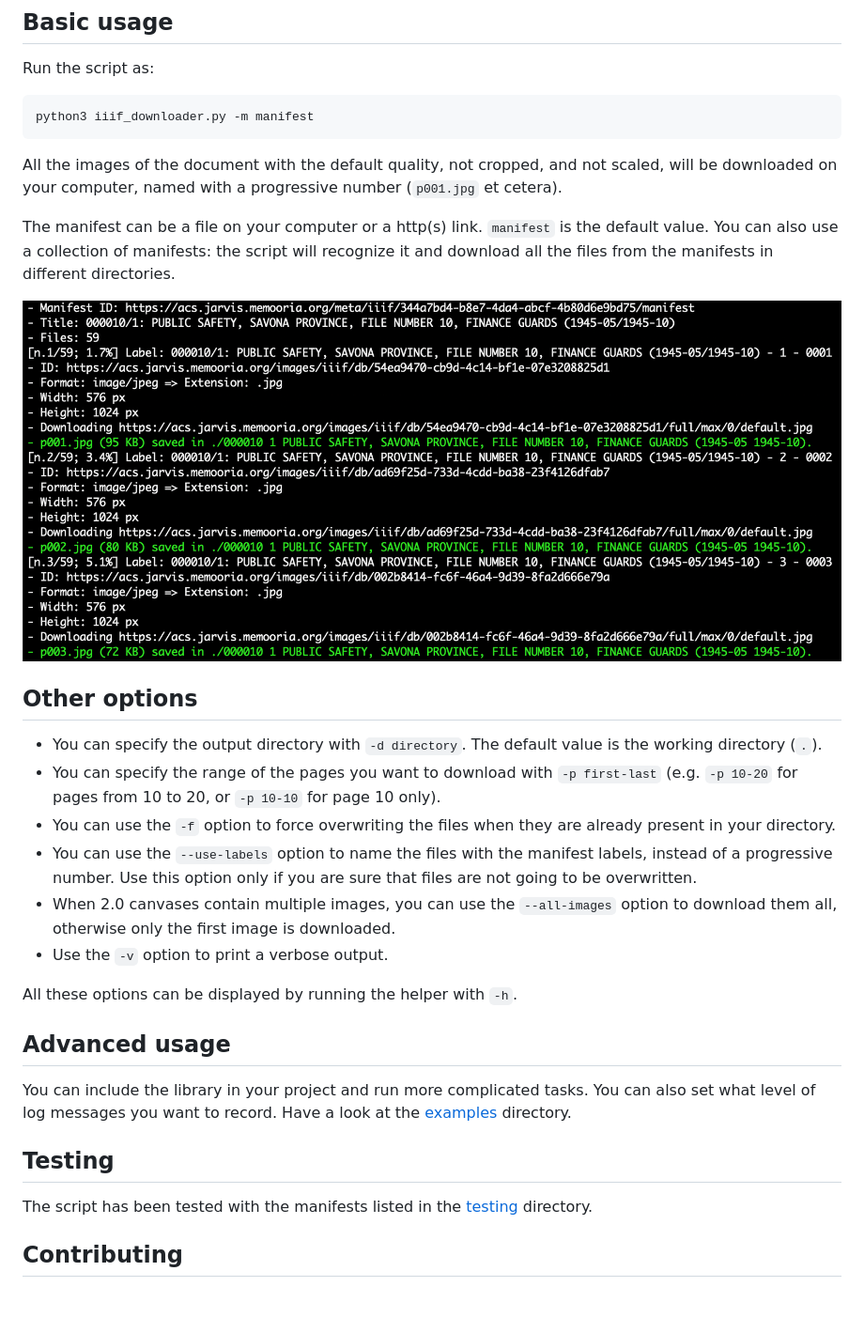
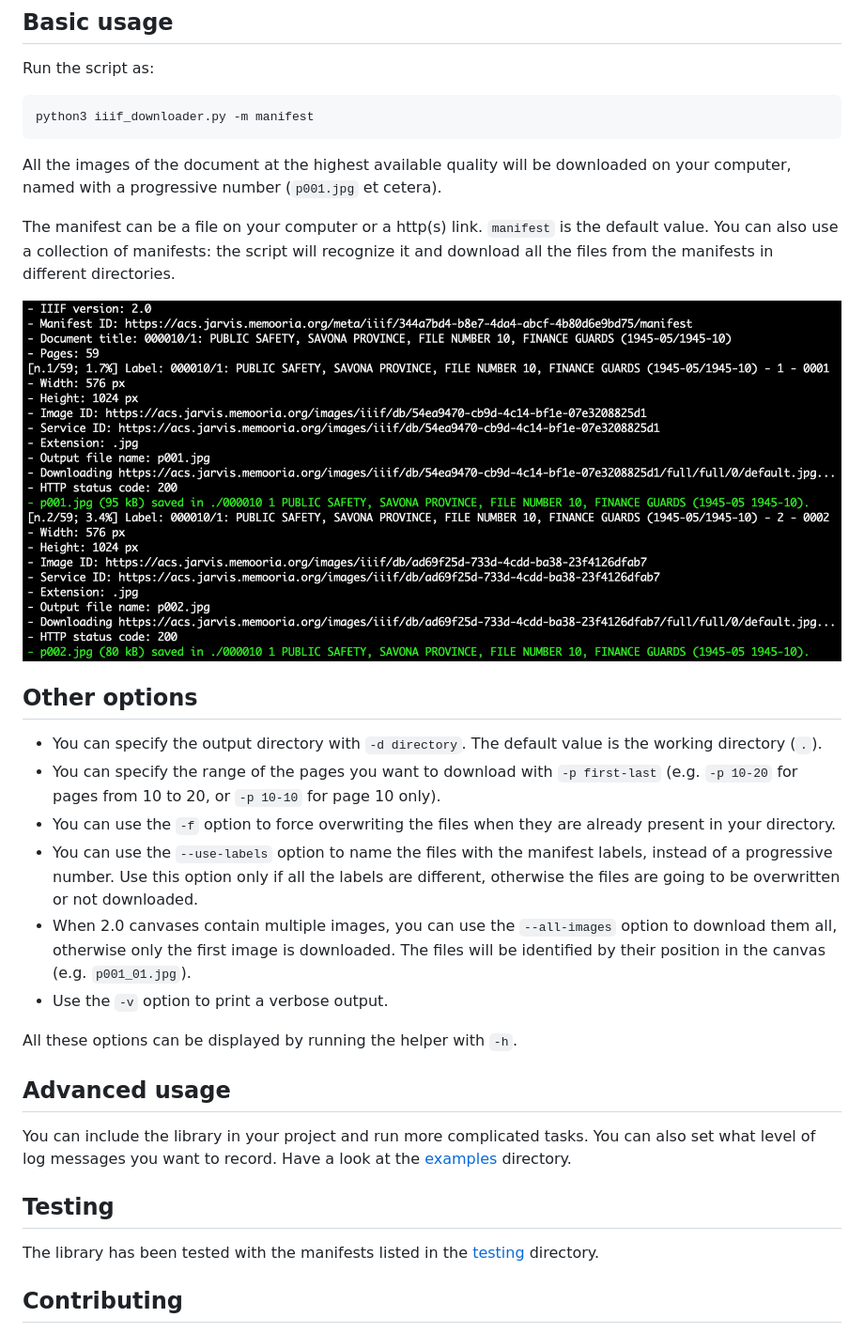
Before and after one commit to ClaudioMartino/IIIF-Downloader, a Markdown page: README.md, the part around the change. Shown at 94% size. Rendered like a GitHub page; pictures changed too: img.png; blank space fills up the shorter version.

Commit message:
Added downloads of the service id

````diff
--- a/README.md
+++ b/README.md
@@ -13,7 +13,7 @@ Run the script as:
 python3 iiif_downloader.py -m manifest
 ```
 
-All the images of the document with the default quality, not cropped, and not scaled, will be downloaded on your computer, named with a progressive number (`p001.jpg` et cetera).
+All the images of the document at the highest available quality will be downloaded on your computer, named with a progressive number (`p001.jpg` et cetera).
 
 The manifest can be a file on your computer or a http(s) link. `manifest` is the default value. You can also use a collection of manifests: the script will recognize it and download all the files from the manifests in different directories.
 
@@ -24,8 +24,8 @@ The manifest can be a file on your computer or a http(s) link. `manifest` is the
 * You can specify the output directory with `-d directory`. The default value is the working directory (`.`).
 * You can specify the range of the pages you want to download with `-p first-last` (e.g. `-p 10-20` for pages from 10 to 20, or `-p 10-10` for page 10 only).
 * You can use the `-f` option to force overwriting the files when they are already present in your directory.
-* You can use the `--use-labels` option to name the files with the manifest labels, instead of a progressive number. Use this option only if you are sure that files are not going to be overwritten.
-* When 2.0 canvases contain multiple images, you can use the `--all-images` option to download them all, otherwise only the first image is downloaded.
+* You can use the `--use-labels` option to name the files with the manifest labels, instead of a progressive number. Use this option only if all the labels are different, otherwise the files are going to be overwritten or not downloaded.
+* When 2.0 canvases contain multiple images, you can use the `--all-images` option to download them all, otherwise only the first image is downloaded. The files will be identified by their position in the canvas (e.g. `p001_01.jpg`).
 * Use the `-v` option to print a verbose output.
 
 All these options can be displayed by running the helper with `-h`.
@@ -36,7 +36,7 @@ You can include the library in your project and run more complicated tasks. You
 
 ## Testing
 
-The script has been tested with the manifests listed in the [testing](testing) directory.
+The library has been tested with the manifests listed in the [testing](testing) directory.
 
 ## Contributing
 
````
Also changed, not shown: 2 other files.
